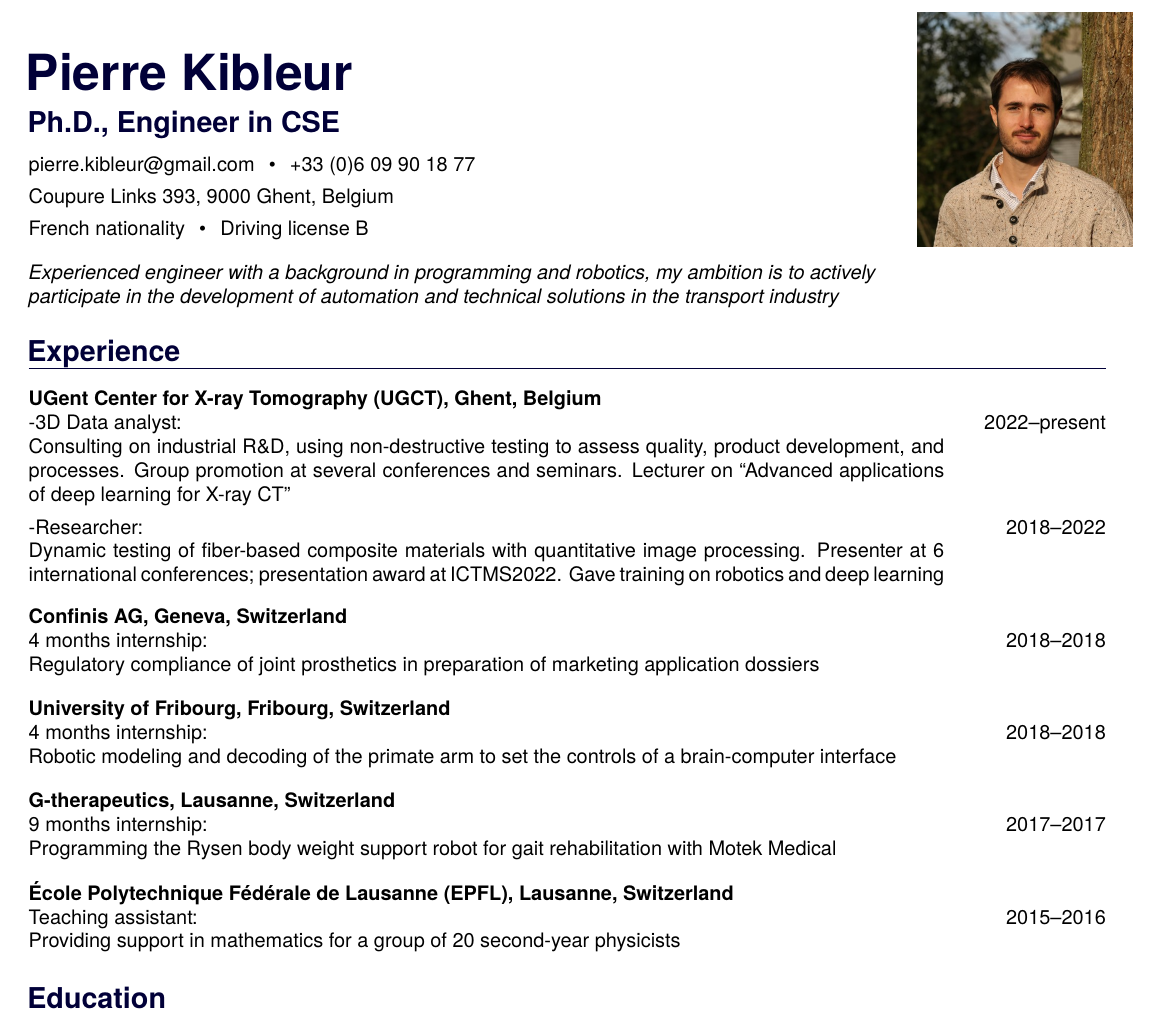
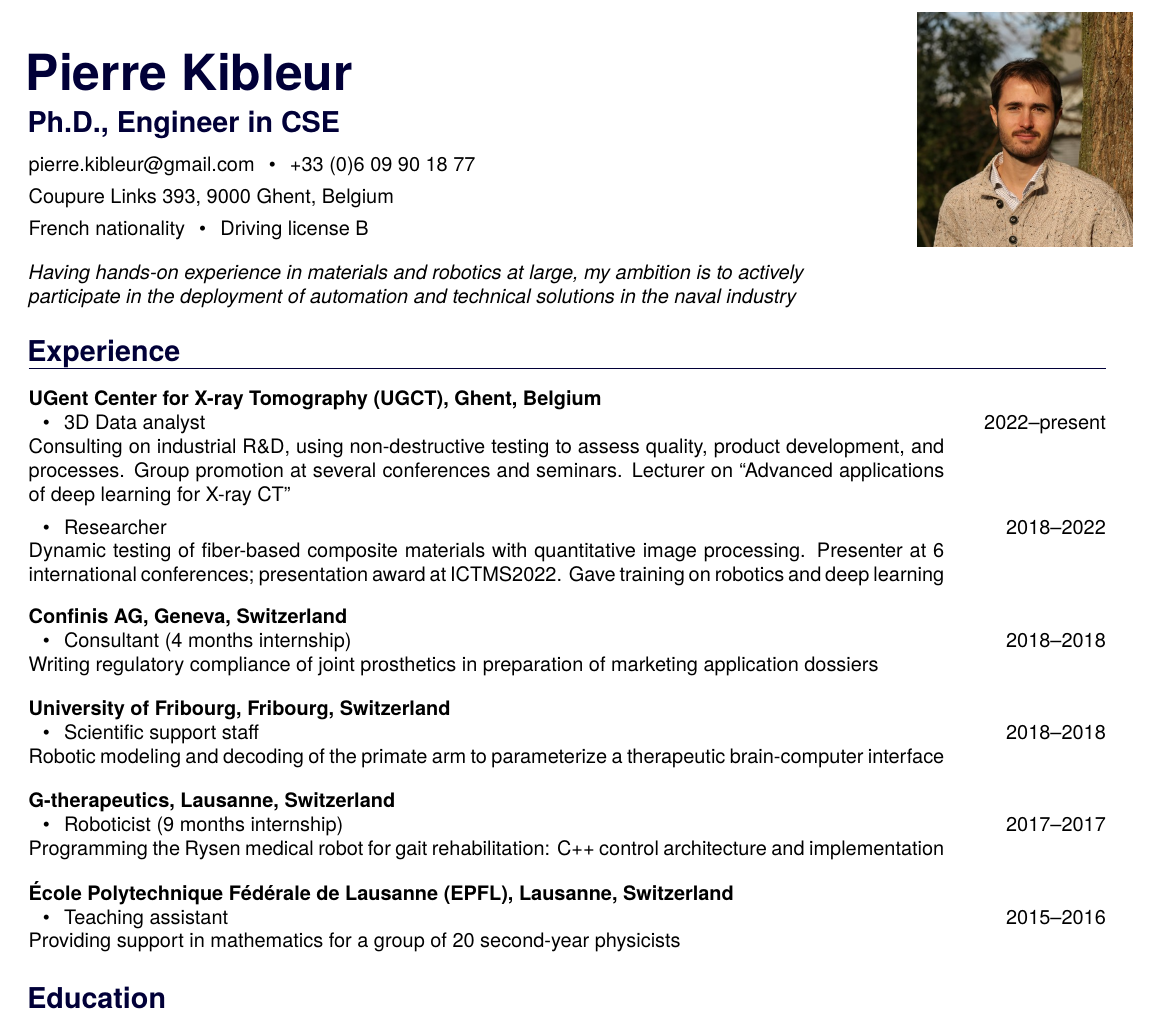
Before and after one commit to pcmkible/CV, a LaTeX CV (CV_Pierre_Kibleur.tex): part of the page, cut so that both start at the same text. Compiled offline with pdfLaTeX.

Commit message:
Bullet points for titles

```diff
--- a/CV_Pierre_Kibleur.tex
+++ b/CV_Pierre_Kibleur.tex
@@ -15,28 +15,28 @@
 
 \bigskip
 \bigskip
-	\emph{Experienced engineer with a background in programming and robotics, my ambition is to actively \\ participate in the development of automation and technical solutions in the transport industry}
+	\emph{Having hands-on experience in materials and robotics at large, my ambition is to actively \\ participate in the deployment of automation and technical solutions in the naval industry}
     \bigskip
 
     \section{Experience}
    		\CVentry[UGent Center for X-ray Tomography (UGCT), Ghent, Belgium]
-			{-3D Data analyst: \\ Consulting on industrial R\&D, using non-destructive testing to assess quality, product development, and processes. Group promotion at several conferences and seminars. Lecturer on ``Advanced applications of deep learning for X-ray CT''\medskip}
+			{\BulletPoint 3D Data analyst \\ Consulting on industrial R\&D, using non-destructive testing to assess quality, product development, and processes. Group promotion at several conferences and seminars. Lecturer on ``Advanced applications of deep learning for X-ray CT''\medskip}
 			{2022--present}
-			{-Researcher: \\ Dynamic testing of fiber-based composite materials with quantitative image processing. Presenter at 6 international conferences; presentation award at ICTMS2022. Gave training on robotics and deep learning}
+			{\BulletPoint Researcher \\ Dynamic testing of fiber-based composite materials with quantitative image processing. Presenter at 6 international conferences; presentation award at ICTMS2022. Gave training on robotics and deep learning}
 			{2018--2022}
 
         \CVentry[Confinis AG, Geneva, Switzerland]
-			{4 months internship:}{2018--2018}{Regulatory compliance of joint prosthetics in preparation of marketing application dossiers}{}
+			{\BulletPoint Consultant (4 months internship)}{2018--2018}{Writing regulatory compliance of joint prosthetics in preparation of marketing application dossiers}{}
 
         \CVentry[University of Fribourg, Fribourg, Switzerland]
-            {4 months internship:}{2018--2018}{Robotic modeling and decoding of the primate arm to set the controls of a brain-computer interface}{}
+            {\BulletPoint Scientific support staff}{2018--2018}{Robotic modeling and decoding of the primate arm to parameterize a therapeutic brain-computer interface}{}
 
         \CVentry[G-therapeutics, Lausanne, Switzerland]
-            {9 months internship: }
-            {2017--2017}{Programming the Rysen body weight support robot for gait rehabilitation with Motek Medical}{}
+            {\BulletPoint Roboticist (9 months internship)}
+            {2017--2017}{Programming the Rysen medical robot for gait rehabilitation: C++ control architecture and implementation}{}
 
         \CVentry[\'Ecole Polytechnique F\'ed\'erale de Lausanne (EPFL), Lausanne, Switzerland]
-            {Teaching assistant:}
+            {\BulletPoint Teaching assistant}
             {2015--2016}{Providing support in mathematics for a group of 20 second-year physicists}{}
 
     \section{Education}
```
Also changed, not shown: CV_Pierre_Kibleur.pdf, CV_Pierre_Kibleur.tex (6 more changed lines).
